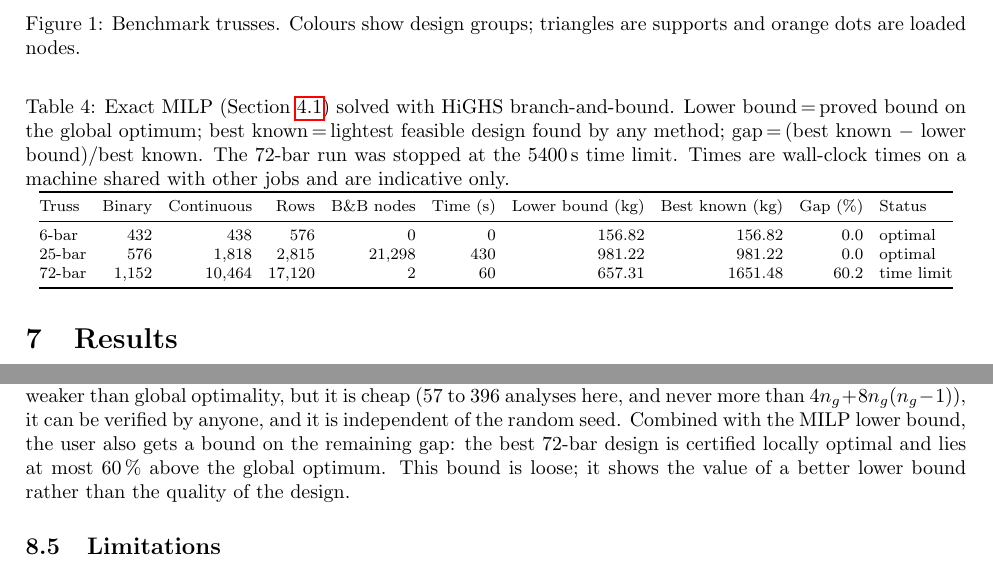
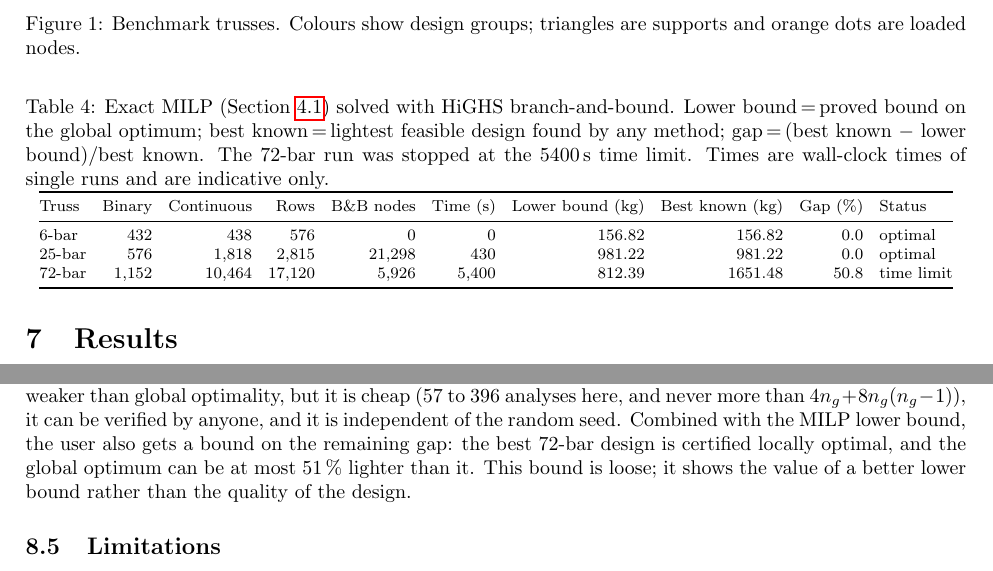
Before and after one commit to mdaipayan/GA-MINLP-IS800-Truss-Optimization, a LaTeX paper (manuscript/paper1_manuscript_EWC_v2.tex, which reads manuscript/tables_v2/tab_milp.tex): two parts of pages 9 and 15 of 18, joined at a grey line, cut so that both start at the same text. The pictures show the PDF file manuscript/paper1_manuscript_EWC_v2_preview.pdf that the author committed with the source.

Commit message:
Final 72-bar MILP bound (812.39 kg, gap 51 %, 90 min limit); tables, figures and text updated
Co-Authored-By: Claude Fable 5.2 <noreply@anthropic.com>
Claude-Session: https://claude.ai/code/session_01PYDxsWCfibYTpWDjkAq48X

```diff
--- a/manuscript/paper1_manuscript_EWC_v2.tex
+++ b/manuscript/paper1_manuscript_EWC_v2.tex
@@ -761,8 +761,8 @@ improved. The DNS certificate is weaker than global optimality, but it is
 cheap (57 to 396 analyses here, and never more than $4n_g+8n_g(n_g-1)$), it can
 be verified by anyone, and it is independent of the random seed. Combined with
 the MILP lower bound, the user also gets a bound on the remaining gap: the
-best 72-bar design is certified locally optimal and lies at most
-\GAPsvt\,\% above the global optimum. This bound is loose; it shows the value
+best 72-bar design is certified locally optimal, and the global optimum
+can be at most \GAPsvt\,\% lighter than it. This bound is loose; it shows the value
 of a better lower bound rather than the quality of the design.
 
 \subsection{Limitations}
--- a/manuscript/tables_v2/tab_milp.tex
+++ b/manuscript/tables_v2/tab_milp.tex
@@ -3,8 +3,8 @@
 \caption{Exact MILP (\cref{sec:milp}) solved with HiGHS branch-and-bound.
 Lower bound\,=\,proved bound on the global optimum; best known\,=\,lightest feasible design
 found by any method; gap\,=\,(best known $-$ lower bound)/best known.
-The 72-bar run was stopped at the 5400\,s time limit. Times are wall-clock times on a
-machine shared with other jobs and are indicative only.}
+The 72-bar run was stopped at the 5400\,s time limit. Times are wall-clock times of single runs
+and are indicative only.}
 \label{tab:milp}
 \begin{tabular}{@{}lrrrrrrrrl@{}}
 \toprule
@@ -12,7 +12,7 @@ Truss & Binary & Continuous & Rows & B\&B nodes & Time (s) & Lower bound (kg) &
 \midrule
 6-bar & 432 & 438 & 576 & 0 & 0 & 156.82 & 156.82 & 0.0 & optimal\\
 25-bar & 576 & 1,818 & 2,815 & 21,298 & 430 & 981.22 & 981.22 & 0.0 & optimal\\
-72-bar & 1,152 & 10,464 & 17,120 & 2 & 60 & 657.31 & 1651.48 & 60.2 & time limit\\
+72-bar & 1,152 & 10,464 & 17,120 & 5,926 & 5,400 & 812.39 & 1651.48 & 50.8 & time limit\\
 \bottomrule
 \end{tabular}
 \end{table*}
```
Also changed, not shown: docs/STAGE_E_is808_rv.md (+1 -1 lines), manuscript/tables_v2/numbers.tex (+2 -2 lines), results_v2/summary_v2.txt (+1 -1 lines), figures_v2/fig_benchmarks_v2.pdf, figures_v2/fig_boxplot_ratio.pdf, figures_v2/fig_convergence_nfe.pdf, figures_v2/fig_data_profile.pdf, manuscript/paper1_manuscript_EWC_v2_preview.pdf, 2 other files.
